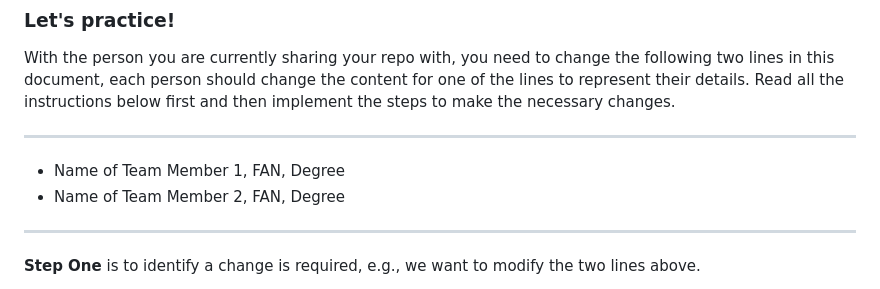
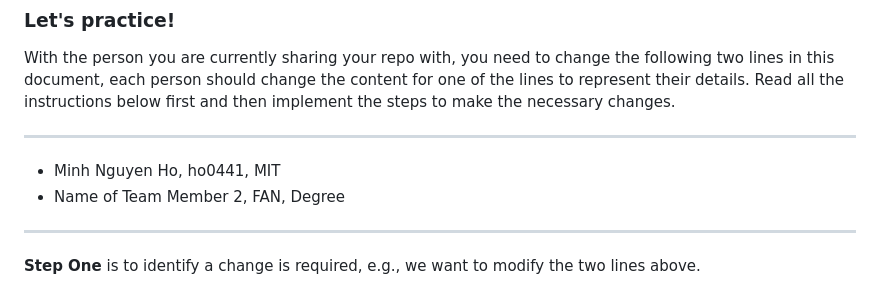
Before and after one commit to ho0441/Tutorials-2025, a Markdown page: src/Tutorial00/Worksheet00.md, the part around the change. Drawn GitHub-style.

Commit message:
docs(Worksheet00): Replace the placeholder text with details Details were my name, FAN, and my degree. Changes were implemented on line

```diff
--- a/src/Tutorial00/Worksheet00.md
+++ b/src/Tutorial00/Worksheet00.md
@@ -191,7 +191,7 @@ With the person you are currently sharing your repo with, you need to change the
 
 ---
 
-- Name of Team Member 1, FAN, Degree
+- Minh Nguyen Ho, ho0441, MIT
 - Name of Team Member 2, FAN, Degree
 
 ---
```
